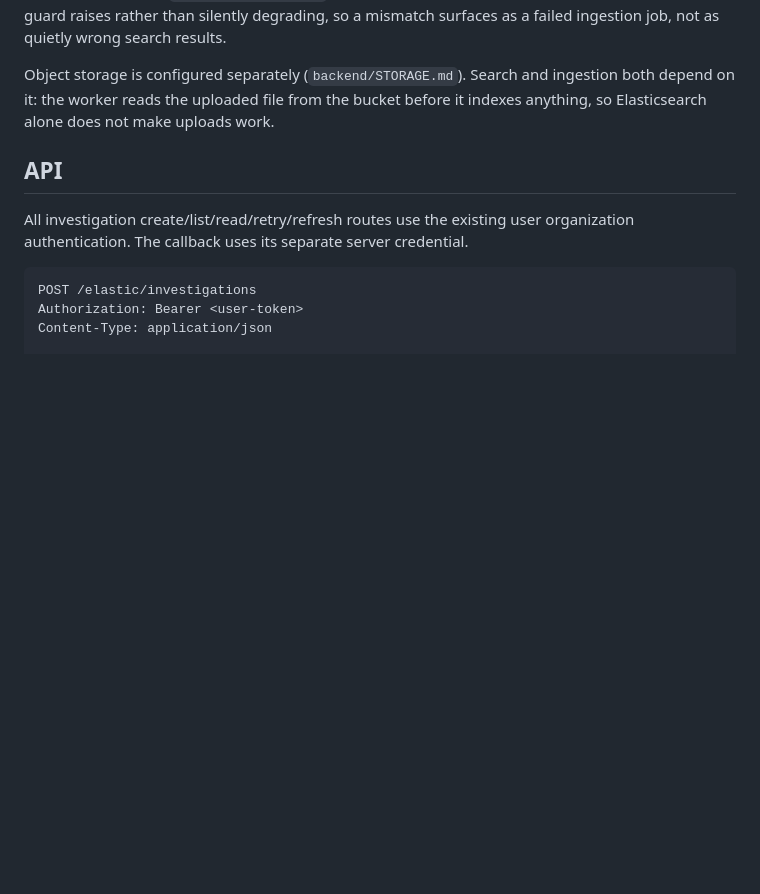
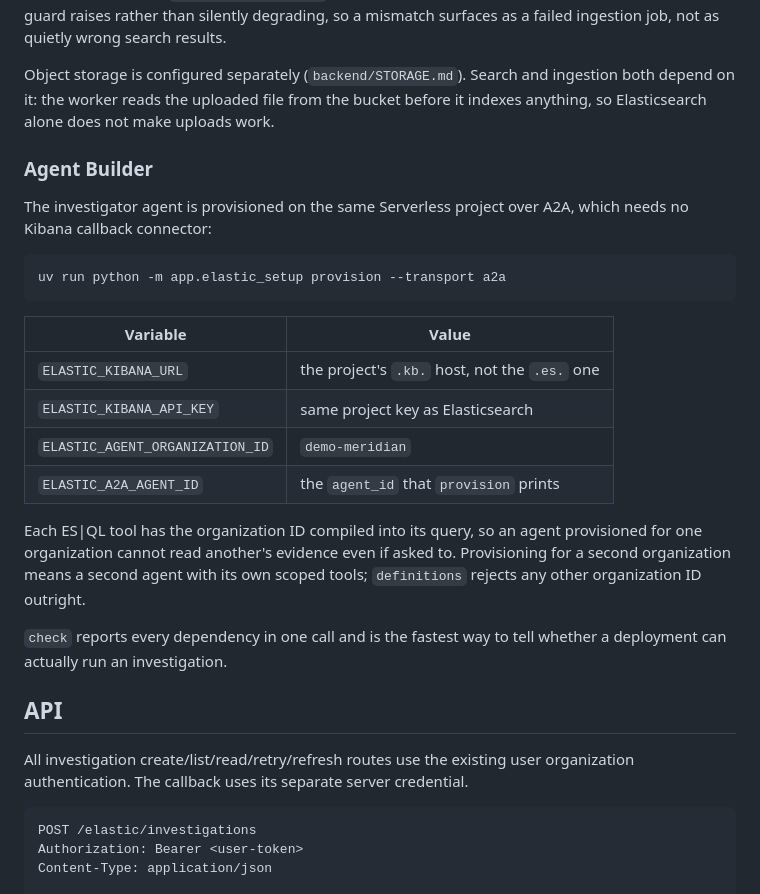
Before and after one commit to MatthewKim323/hyper, a Markdown page: backend/ELASTIC.md, the part around the change. Drawn GitHub-style; blank space fills up the shorter version.

Commit message:
docs: record the Agent Builder provisioning and its organization scoping

````diff
--- a/backend/ELASTIC.md
+++ b/backend/ELASTIC.md
@@ -81,6 +81,30 @@ ingestion job, not as quietly wrong search results.
 Object storage is configured separately (`backend/STORAGE.md`). Search and ingestion both
 depend on it: the worker reads the uploaded file from the bucket before it indexes anything, so
 Elasticsearch alone does not make uploads work.
+
+### Agent Builder
+
+The investigator agent is provisioned on the same Serverless project over A2A, which needs no
+Kibana callback connector:
+
+```sh
+uv run python -m app.elastic_setup provision --transport a2a
+```
+
+| Variable | Value |
+| --- | --- |
+| `ELASTIC_KIBANA_URL` | the project's `.kb.` host, not the `.es.` one |
+| `ELASTIC_KIBANA_API_KEY` | same project key as Elasticsearch |
+| `ELASTIC_AGENT_ORGANIZATION_ID` | `demo-meridian` |
+| `ELASTIC_A2A_AGENT_ID` | the `agent_id` that `provision` prints |
+
+Each ES|QL tool has the organization ID compiled into its query, so an agent provisioned for
+one organization cannot read another's evidence even if asked to. Provisioning for a second
+organization means a second agent with its own scoped tools; `definitions` rejects any other
+organization ID outright.
+
+`check` reports every dependency in one call and is the fastest way to tell whether a
+deployment can actually run an investigation.
 
 ## API
 
````
